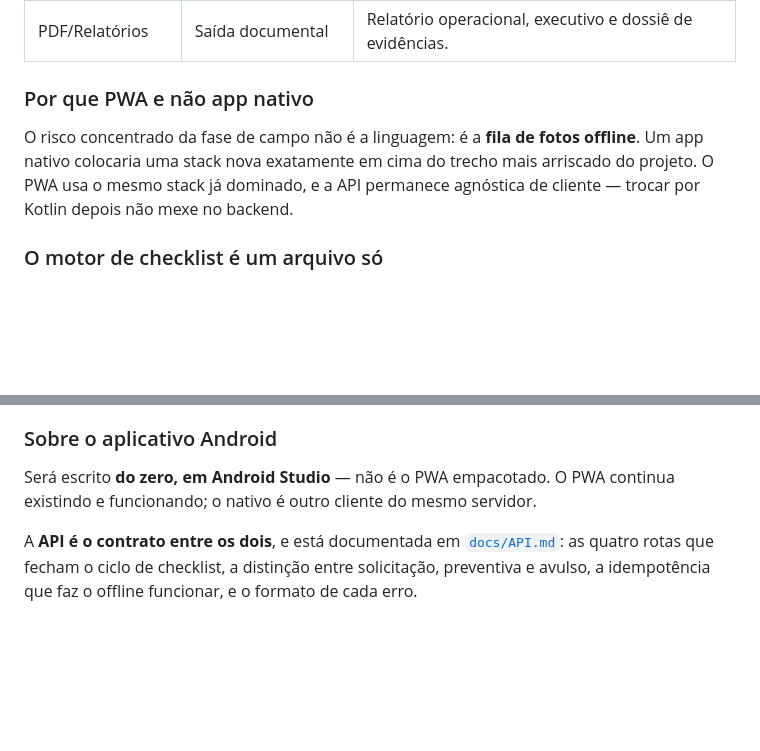
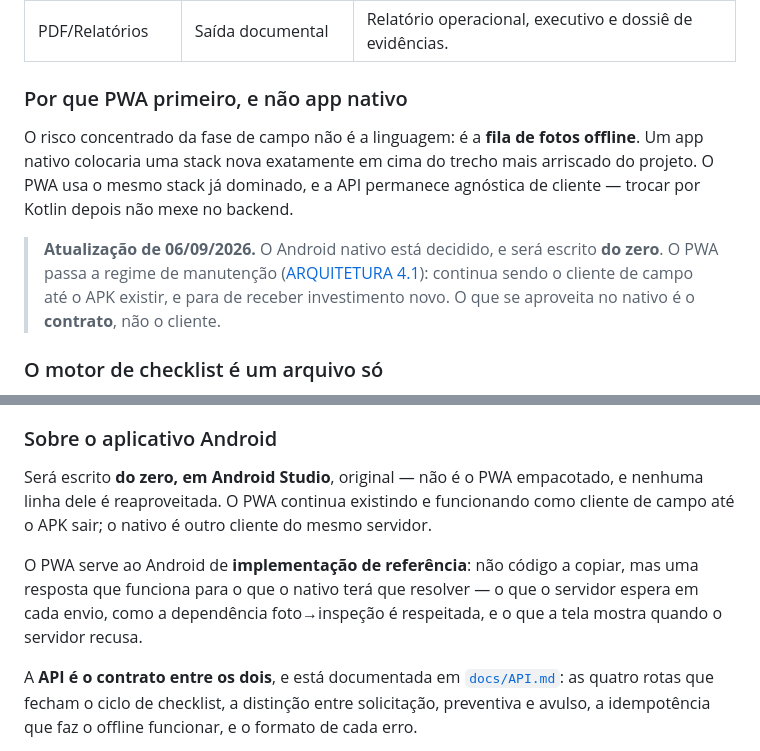
Before and after one commit to SuportExoduss/mylog, a Markdown page: docs/ROADMAP.md, 2 parts joined by grey strips. Drawn GitHub-style; blank space fills up the shorter version.

```diff
--- a/docs/ROADMAP.md
+++ b/docs/ROADMAP.md
@@ -141,12 +141,18 @@ Frota cadastra cargo  →  Frota cadastra usuário com senha inicial
 | Worker/Jobs | Processos assíncronos | Relatórios, processamento de imagem, lembretes de preventiva. |
 | PDF/Relatórios | Saída documental | Relatório operacional, executivo e dossiê de evidências. |
 
-### Por que PWA e não app nativo
+### Por que PWA primeiro, e não app nativo
 
 O risco concentrado da fase de campo não é a linguagem: é a **fila de fotos
 offline**. Um app nativo colocaria uma stack nova exatamente em cima do trecho
 mais arriscado do projeto. O PWA usa o mesmo stack já dominado, e a API
 permanece agnóstica de cliente — trocar por Kotlin depois não mexe no backend.
+
+> **Atualização de 06/09/2026.** O Android nativo está decidido, e será escrito
+> **do zero**. O PWA passa a regime de manutenção
+> ([ARQUITETURA 4.1](ARQUITETURA.md)): continua sendo o cliente de campo até o
+> APK existir, e para de receber investimento novo. O que se aproveita no
+> nativo é o **contrato**, não o cliente.
 
 ### O motor de checklist é um arquivo só
 
@@ -1349,8 +1355,15 @@ nada no contrato muda. Faz parte da A0 por decisão de arquitetura, mas é a
 
 ### Sobre o aplicativo Android
 
-Será escrito **do zero, em Android Studio** — não é o PWA empacotado. O PWA
-continua existindo e funcionando; o nativo é outro cliente do mesmo servidor.
+Será escrito **do zero, em Android Studio**, original — não é o PWA
+empacotado, e nenhuma linha dele é reaproveitada. O PWA continua existindo e
+funcionando como cliente de campo até o APK sair; o nativo é outro cliente do
+mesmo servidor.
+
+O PWA serve ao Android de **implementação de referência**: não código a copiar,
+mas uma resposta que funciona para o que o nativo terá que resolver — o que o
+servidor espera em cada envio, como a dependência foto→inspeção é respeitada, e
+o que a tela mostra quando o servidor recusa.
 
 A **API é o contrato entre os dois**, e está documentada em
 [`docs/API.md`](API.md): as quatro rotas que fecham o ciclo de checklist, a
```
Also changed, not shown: docs/ARQUITETURA.md (+28 -1 lines), docs/DECISOES.md (+24 -0 lines).
